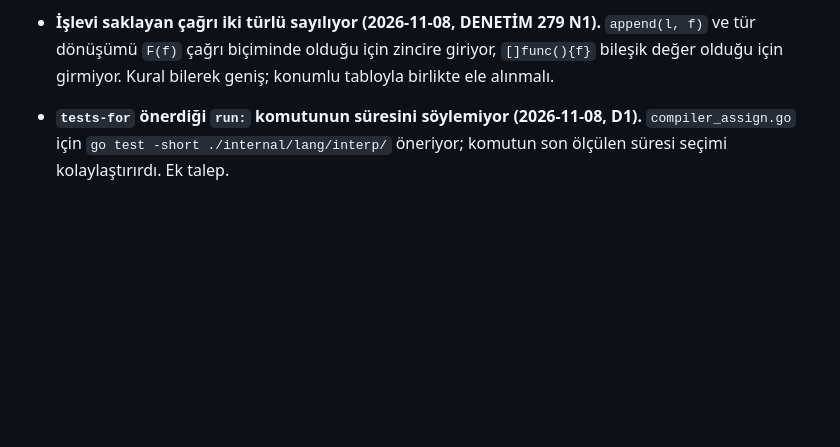
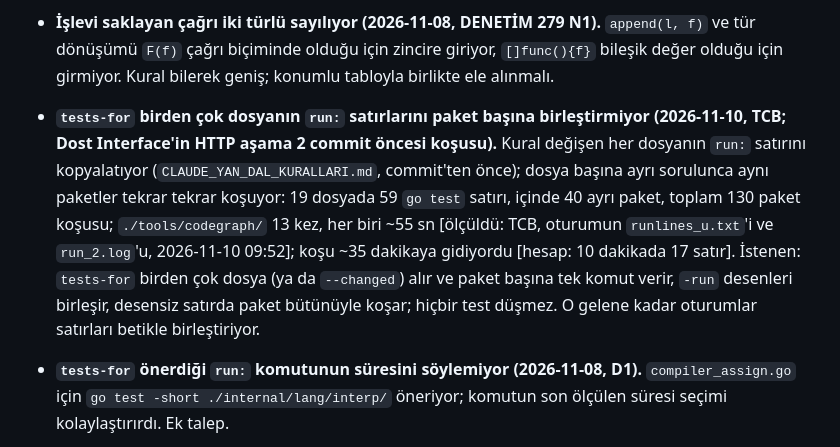
Before and after one commit to sekerahmet/TCB, a Markdown page: tools/codegraph/gaps.md, the part around the change. Drawn GitHub-style; blank space fills up the shorter version.

Commit message:
gaps: tests-for does not merge several files' run lines per package; the HTTP stage 2 pre-commit run repeated 40 packages 130 times
Co-Authored-By: Claude Opus 5.5 <noreply@anthropic.com>

```diff
--- a/tools/codegraph/gaps.md
+++ b/tools/codegraph/gaps.md
@@ -70,6 +70,7 @@ Açık kalanlar, CODEGRAPH'ın denediği ve önerdiği yollarla (tasarım bekliy
 - **Argüman kenarının işareti ad kodlu tabloyla eziliyor (2026-11-08, TCB, uzak 7 incelemesi).** `keyedImplementations` `Edge.Via`'yı koşulsuz `"name:..."` yapıyor (`gocode_scan.go`); aynı sahip bir işlevi hem argüman olarak geçirip hem ad kodlu tabloya koyarsa argüman kenarı izlenmez, eski "test yok" davranışı döner. Seyrek [hipotez]. Öneri: `Via` iki işareti ayrı tutsun.
 - **Tip ad kodu tablo satırında bağlanmıyor (2026-11-08, Gemini uzak 9; bilerek).** `tests-for interp.bytesCall` → `no tests traced to it`, yalnız zayıf kanıt (142). `{codes.TypeBytes, bytesCall}` satırı uzak 9'un satır kuralına giriyor, ama tip sınıfı kodları (`TR_type_Bytes`) her tip bildiriminde geçtiği için `implementable` (`test_names.go:28`–`:37`) onları bilerek dışarıda bırakıyor. Tip kurucusunun testleri ad kodu yerine kurucu çağrısından bulunmalı; ince ayar, tasarım.
 - **İşlevi saklayan çağrı iki türlü sayılıyor (2026-11-08, DENETİM 279 N1).** `append(l, f)` ve tür dönüşümü `F(f)` çağrı biçiminde olduğu için zincire giriyor, `[]func(){f}` bileşik değer olduğu için girmiyor. Kural bilerek geniş; konumlu tabloyla birlikte ele alınmalı.
+- **`tests-for` birden çok dosyanın `run:` satırlarını paket başına birleştirmiyor (2026-11-10, TCB; Dost Interface'in HTTP aşama 2 commit öncesi koşusu).** Kural değişen her dosyanın `run:` satırını kopyalatıyor (`CLAUDE_YAN_DAL_KURALLARI.md`, commit'ten önce); dosya başına ayrı sorulunca aynı paketler tekrar tekrar koşuyor: 19 dosyada 59 `go test` satırı, içinde 40 ayrı paket, toplam 130 paket koşusu; `./tools/codegraph/` 13 kez, her biri ~55 sn [ölçüldü: TCB, oturumun `runlines_u.txt`'i ve `run_2.log`'u, 2026-11-10 09:52]; koşu ~35 dakikaya gidiyordu [hesap: 10 dakikada 17 satır]. İstenen: `tests-for` birden çok dosya (ya da `--changed`) alır ve paket başına tek komut verir, `-run` desenleri birleşir, desensiz satırda paket bütünüyle koşar; hiçbir test düşmez. O gelene kadar oturumlar satırları betikle birleştiriyor.
 - **`tests-for` önerdiği `run:` komutunun süresini söylemiyor (2026-11-08, D1).** `compiler_assign.go` için `go test -short ./internal/lang/interp/` öneriyor; komutun son ölçülen süresi seçimi kolaylaştırırdı. Ek talep.
 - **"Bu fonksiyonun bitlerini sabitleyen test hangisi?" sorulamıyor (2026-11-08, H1).** `tests-for` testleri ad ve çağrıyla buluyor; çok satırlı nicem çarpımının açılmış çarpımla bit eşitliğini sınayan test olmadığı ancak testleri okuyarak görüldü (`TestQuantMatMulMatchesOpened` yalnız 15.41'in sınırına bakıyor). Ek talep.
 - **Yeni `.tr` yazımının altın dosyayı değiştireceği söylenmiyor (2026-11-08, D1, S1 ve TCB; `.md` yarısı kapandı: `tests-for docs/status.md`'nin `golden files` satırı, DENETİM 348).** Yeni bir `.tr` testi ya da kitaplık dosyası `TestDottedMemberSpellingsGolden`'ı her zaman düşürüyor (`-update` gerekir); `tests-for` bunu "tests that read it" altında söylüyor ama "değişir, `-update` gerekir" demiyor. İki kolun ikisi de son kapıda gördü.
```
